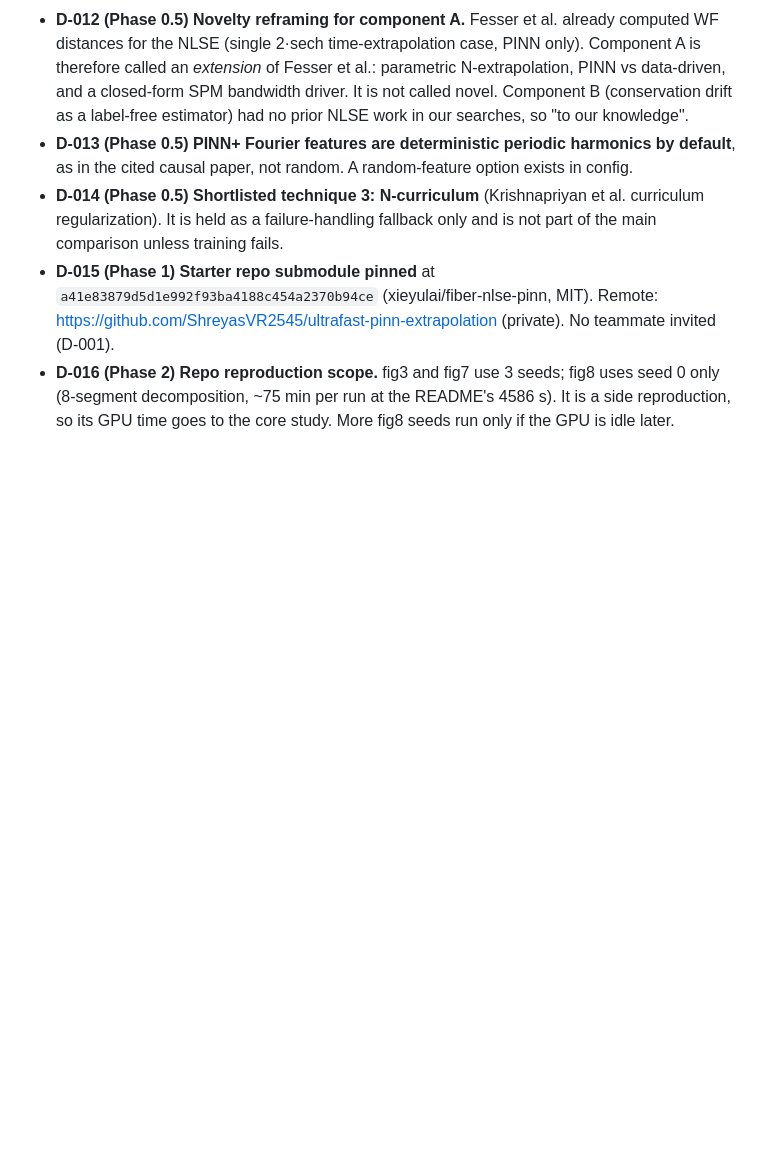
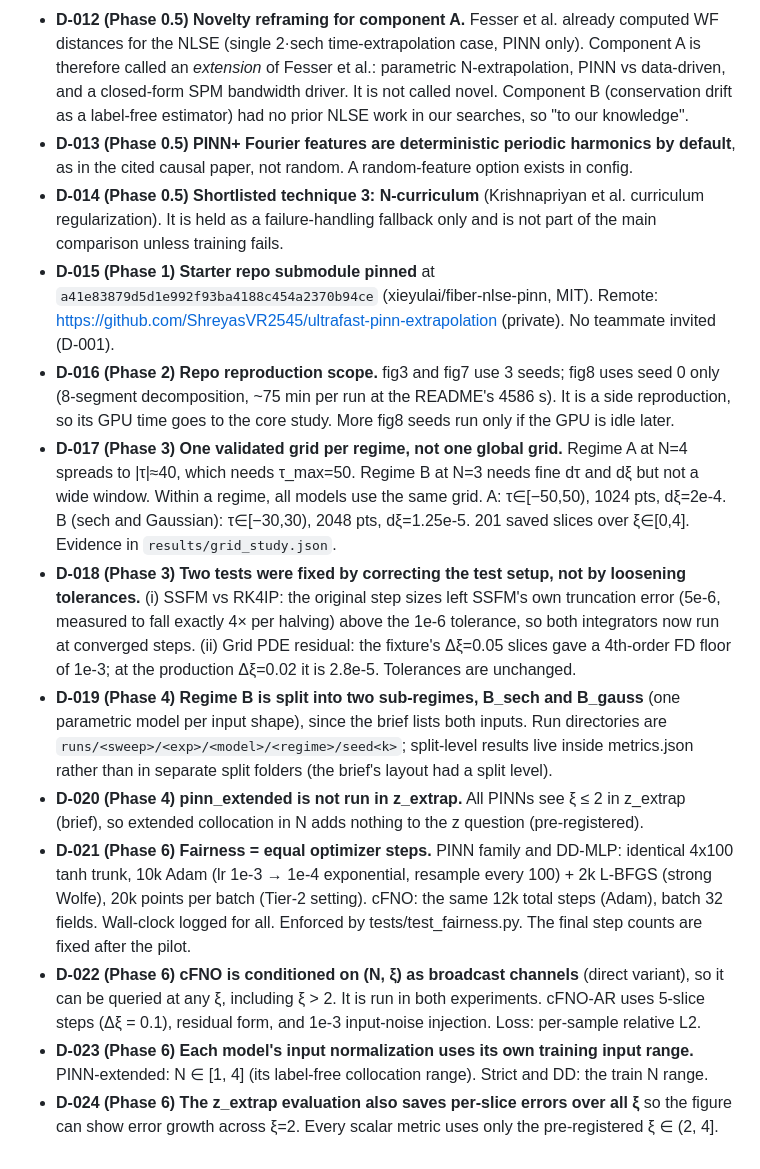
Before and after one commit to ShreyasVR2545/ultrafast-pinn-extrapolation, a Markdown page: DECISIONS.md, the part around the change. Rendered like a GitHub page; blank space fills up the shorter version.

Commit message:
docs(progress): log phases 3-5 and decisions

```diff
--- a/DECISIONS.md
+++ b/DECISIONS.md
@@ -18,3 +18,11 @@ One line of reason per decision. Newest at the bottom.
 - **D-014 (Phase 0.5) Shortlisted technique 3: N-curriculum** (Krishnapriyan et al. curriculum regularization). It is held as a failure-handling fallback only and is not part of the main comparison unless training fails.
 - **D-015 (Phase 1) Starter repo submodule pinned** at `a41e83879d5d1e992f93ba4188c454a2370b94ce` (xieyulai/fiber-nlse-pinn, MIT). Remote: https://github.com/ShreyasVR2545/ultrafast-pinn-extrapolation (private). No teammate invited (D-001).
 - **D-016 (Phase 2) Repo reproduction scope.** fig3 and fig7 use 3 seeds; fig8 uses seed 0 only (8-segment decomposition, ~75 min per run at the README's 4586 s). It is a side reproduction, so its GPU time goes to the core study. More fig8 seeds run only if the GPU is idle later.
+- **D-017 (Phase 3) One validated grid per regime, not one global grid.** Regime A at N=4 spreads to |τ|≈40, which needs τ_max=50. Regime B at N=3 needs fine dτ and dξ but not a wide window. Within a regime, all models use the same grid. A: τ∈[−50,50), 1024 pts, dξ=2e-4. B (sech and Gaussian): τ∈[−30,30), 2048 pts, dξ=1.25e-5. 201 saved slices over ξ∈[0,4]. Evidence in `results/grid_study.json`.
+- **D-018 (Phase 3) Two tests were fixed by correcting the test setup, not by loosening tolerances.** (i) SSFM vs RK4IP: the original step sizes left SSFM's own truncation error (5e-6, measured to fall exactly 4× per halving) above the 1e-6 tolerance, so both integrators now run at converged steps. (ii) Grid PDE residual: the fixture's Δξ=0.05 slices gave a 4th-order FD floor of 1e-3; at the production Δξ=0.02 it is 2.8e-5. Tolerances are unchanged.
+- **D-019 (Phase 4) Regime B is split into two sub-regimes, B_sech and B_gauss** (one parametric model per input shape), since the brief lists both inputs. Run directories are `runs/<sweep>/<exp>/<model>/<regime>/seed<k>`; split-level results live inside metrics.json rather than in separate split folders (the brief's layout had a split level).
+- **D-020 (Phase 4) pinn_extended is not run in z_extrap.** All PINNs see ξ ≤ 2 in z_extrap (brief), so extended collocation in N adds nothing to the z question (pre-registered).
+- **D-021 (Phase 6) Fairness = equal optimizer steps.** PINN family and DD-MLP: identical 4x100 tanh trunk, 10k Adam (lr 1e-3 → 1e-4 exponential, resample every 100) + 2k L-BFGS (strong Wolfe), 20k points per batch (Tier-2 setting). cFNO: the same 12k total steps (Adam), batch 32 fields. Wall-clock logged for all. Enforced by tests/test_fairness.py. The final step counts are fixed after the pilot.
+- **D-022 (Phase 6) cFNO is conditioned on (N, ξ) as broadcast channels** (direct variant), so it can be queried at any ξ, including ξ > 2. It is run in both experiments. cFNO-AR uses 5-slice steps (Δξ = 0.1), residual form, and 1e-3 input-noise injection. Loss: per-sample relative L2.
+- **D-023 (Phase 6) Each model's input normalization uses its own training input range.** PINN-extended: N ∈ [1, 4] (its label-free collocation range). Strict and DD: the train N range.
+- **D-024 (Phase 6) The z_extrap evaluation also saves per-slice errors over all ξ** so the figure can show error growth across ξ=2. Every scalar metric uses only the pre-registered ξ ∈ (2, 4].
```
Also changed, not shown: PROGRESS.md (+19 -0 lines).
